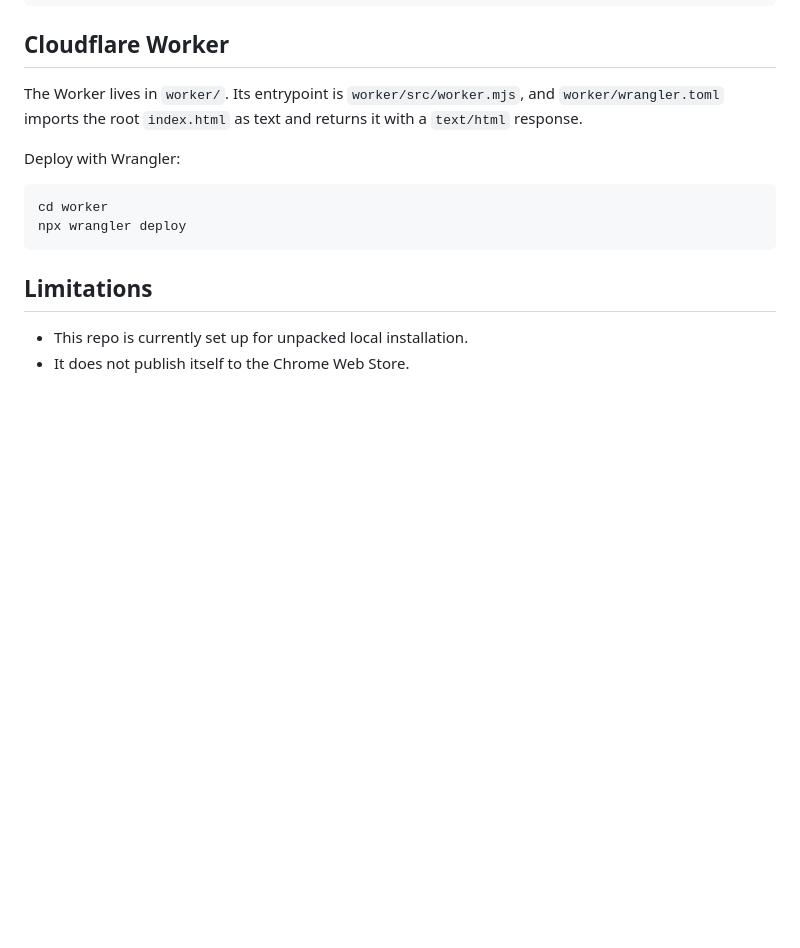
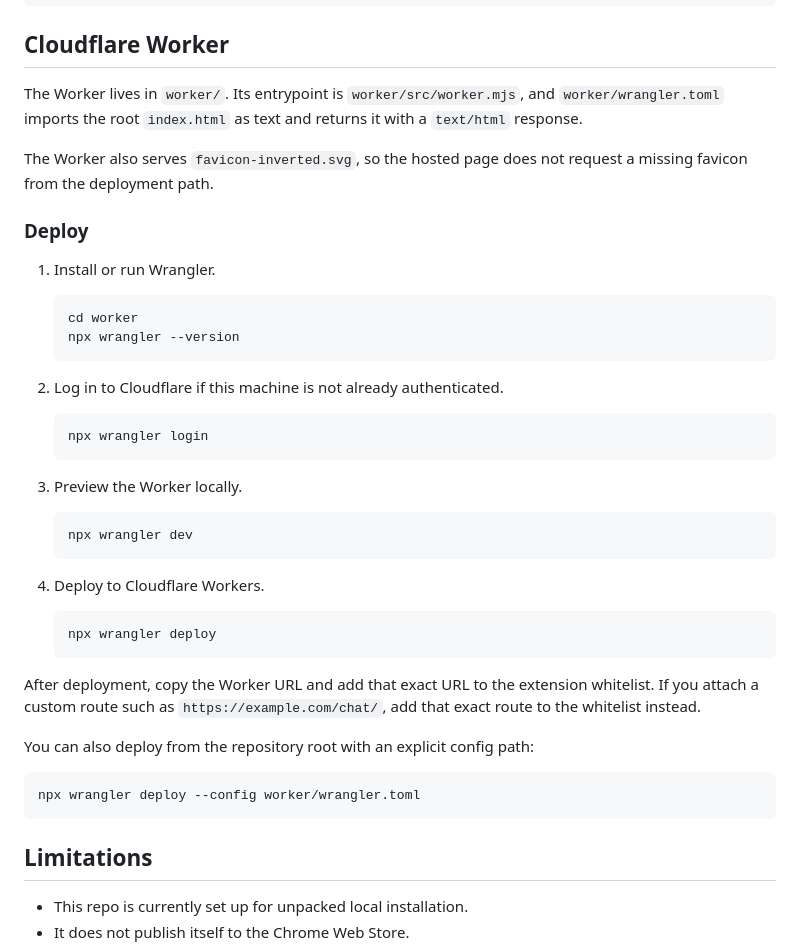
Before and after one commit to hktonylee/ChatGPTMultitab, a Markdown page: README.md, the part around the change. Drawn GitHub-style; blank space fills up the shorter version.

Commit message:
Document Cloudflare Worker deployment

````diff
--- a/README.md
+++ b/README.md
@@ -121,11 +121,41 @@ npm run check
 
 The Worker lives in `worker/`. Its entrypoint is `worker/src/worker.mjs`, and `worker/wrangler.toml` imports the root `index.html` as text and returns it with a `text/html` response.
 
-Deploy with Wrangler:
+The Worker also serves `favicon-inverted.svg`, so the hosted page does not request a missing favicon from the deployment path.
+
+### Deploy
+
+1. Install or run Wrangler.
+
+   ```sh
+   cd worker
+   npx wrangler --version
+   ```
+
+2. Log in to Cloudflare if this machine is not already authenticated.
+
+   ```sh
+   npx wrangler login
+   ```
+
+3. Preview the Worker locally.
+
+   ```sh
+   npx wrangler dev
+   ```
+
+4. Deploy to Cloudflare Workers.
+
+   ```sh
+   npx wrangler deploy
+   ```
+
+After deployment, copy the Worker URL and add that exact URL to the extension whitelist. If you attach a custom route such as `https://example.com/chat/`, add that exact route to the whitelist instead.
+
+You can also deploy from the repository root with an explicit config path:
 
 ```sh
-cd worker
-npx wrangler deploy
+npx wrangler deploy --config worker/wrangler.toml
 ```
 
 ## Limitations
````
